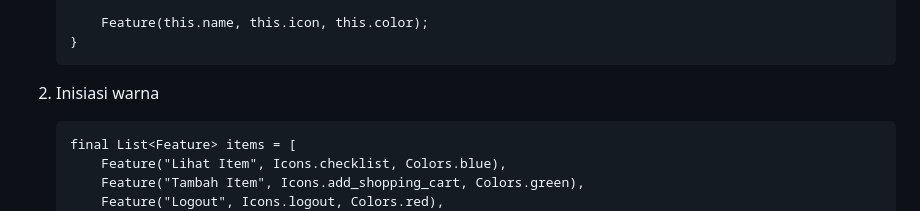
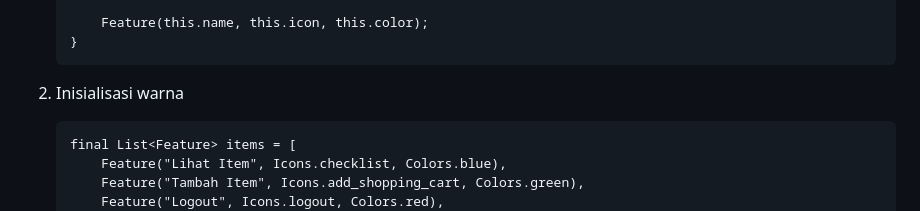
Before and after one commit to FBimo/bmo-inventory-mobile, a Markdown page: README.md, the part around the change. GitHub-like rendering; folded sections open.

Commit message:
Update typo word in README.md

````diff
--- a/README.md
+++ b/README.md
@@ -115,7 +115,7 @@ Saya menambahkan atribut `color` untuk setiap tombol sehingga apabila tombol tel
     }
     ```
 
-2. Inisiasi warna
+2. Inisialisasi warna
     ```
     final List<Feature> items = [
         Feature("Lihat Item", Icons.checklist, Colors.blue),
````
